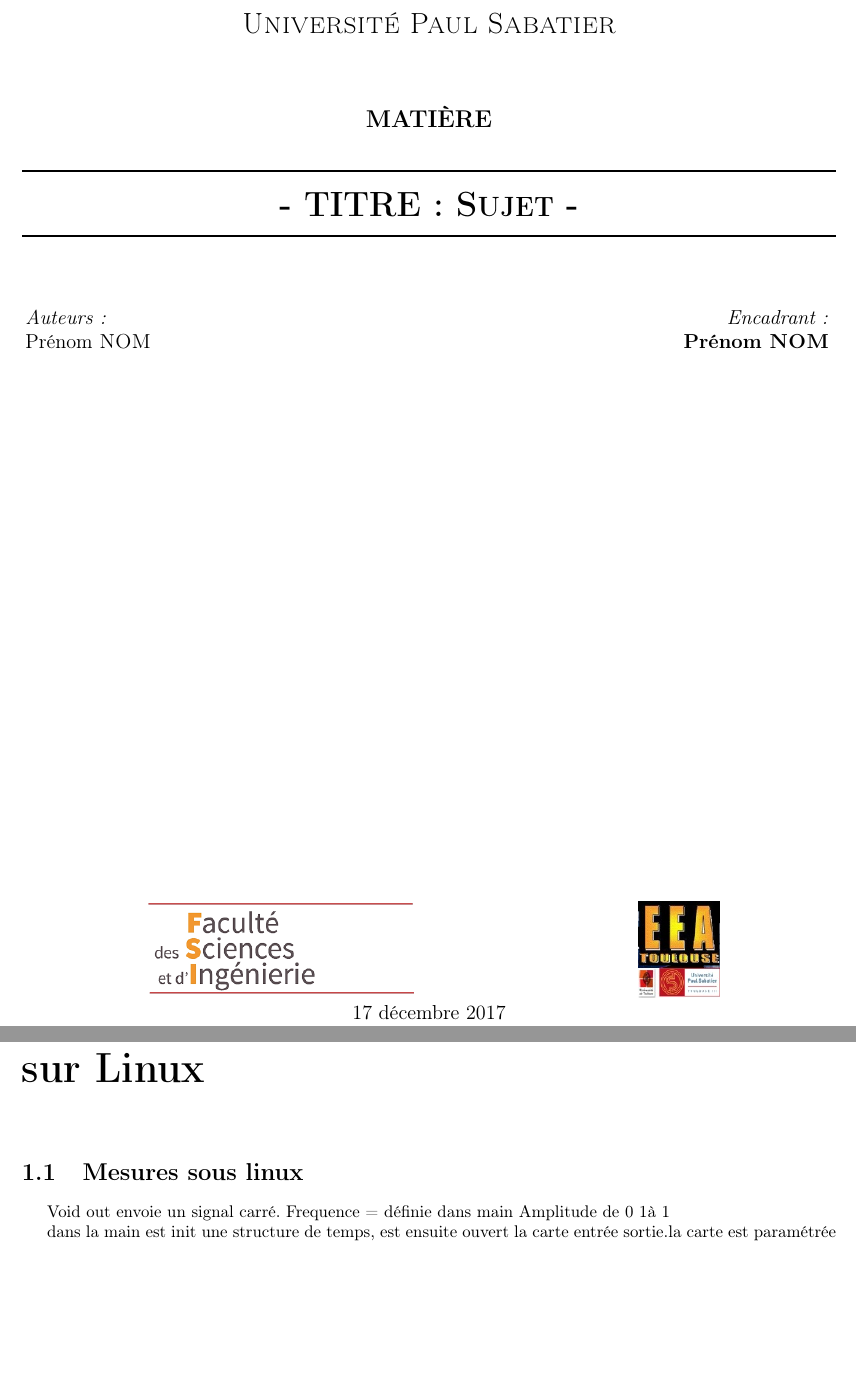
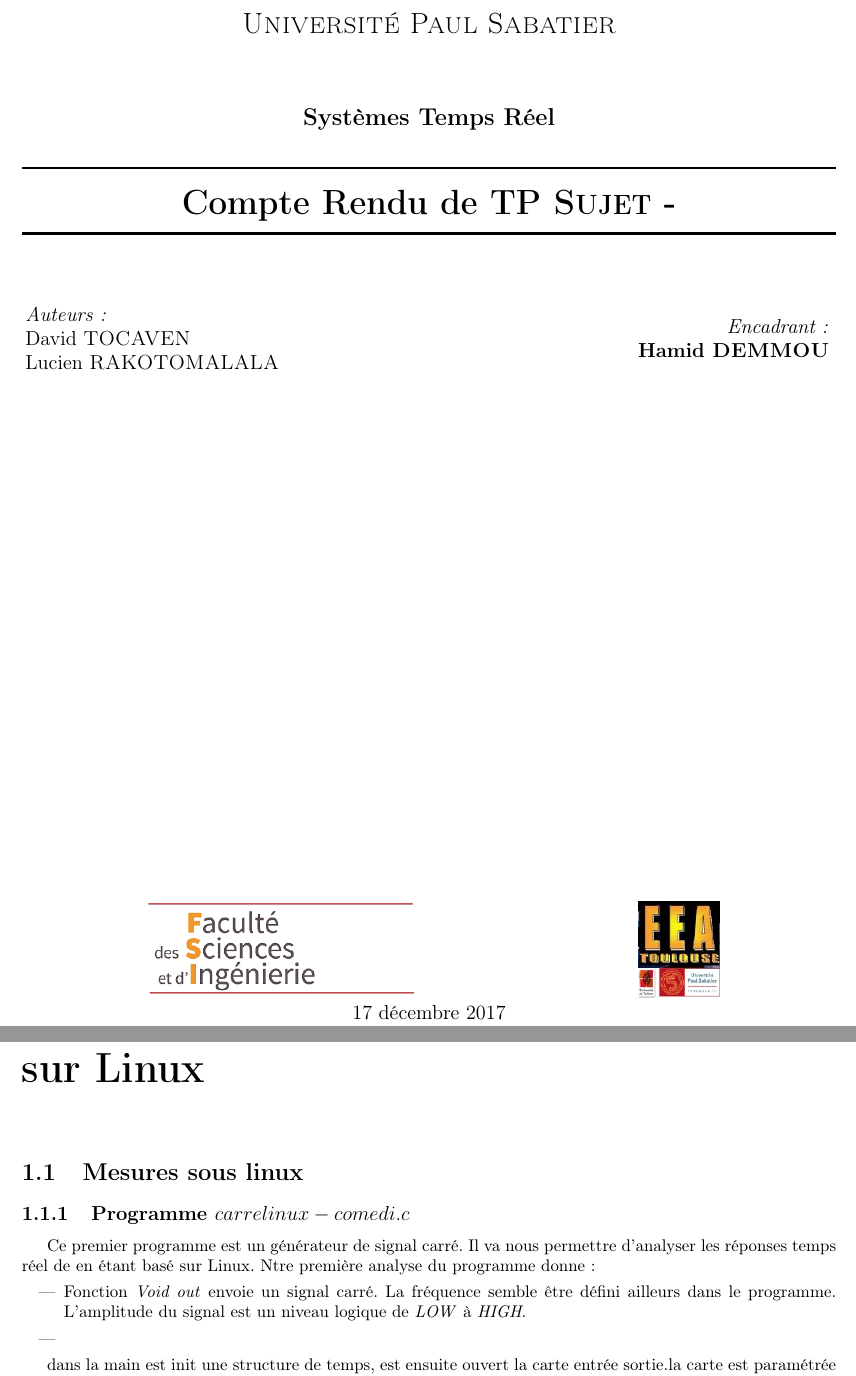
Before and after one commit to lucienRakotomalala/TP-RTAI, a LaTeX document (Rapport_TP/Rapport_TP/main.tex, which reads Rapport_TP/Rapport_TP/I/chap1.tex, Rapport_TP/Rapport_TP/page_de_garde/page_de_garde.tex): two parts of pages 1 and 5 of 11, joined at a grey line, cut so that both start at the same text, the shorter picture padded with empty space. Compiled offline with pdfLaTeX.

Commit message:
Init Rapport

```diff
--- a/Rapport_TP/Rapport_TP/I/chap1.tex
+++ b/Rapport_TP/Rapport_TP/I/chap1.tex
@@ -1,8 +1,11 @@
 \chapter{TP 1 : Iniiation a un OS temps Réel basé sur Linux}
 
 \section{Mesures sous linux}
-Void out envoie un signal carré. Frequence = définie dans main
-		Amplitude de 0 1à 1
+\subsection{Programme $carrelinux-comedi.c$}
+Ce premier programme est un générateur de signal carré. Il va nous permettre d'analyser les réponses temps réel de en étant basé sur Linux. Ntre première analyse du programme donne :\begin{itemize}
+\item Fonction \emph{Void out} envoie un signal carré. La fréquence semble être défini ailleurs dans le programme. L'amplitude du signal est un niveau logique de \emph{LOW} à \emph{HIGH}.
+\item
+\end{itemize}
 
 dans la main est init une structure de temps, est ensuite ouvert la carte entrée sortie.la carte est paramétrée en sortie sur les ports 0 et 1.
 ensuite, l'algorithme attend
--- a/Rapport_TP/Rapport_TP/main.tex
+++ b/Rapport_TP/Rapport_TP/main.tex
@@ -57,8 +57,8 @@
 
 \hypersetup{							% Information sur le document
 pdfauthor = { NOM },				% Auteurs
-pdftitle = {Matière - Titre - Sujet },		% Titre du document
-pdfsubject = {matière},		% Sujet
+pdftitle = {Systèmes Temps Réel},		% Titre du document
+pdfsubject = {Compte Rendu de TP},		% Sujet
 pdfkeywords = {},				% Mots-clefs
 pdfstartview={FitH}}					% ajuste la page à la largueur de l'écran
 %pdfcreator = {MikTeX},% Logiciel qui a crée le document
--- a/Rapport_TP/Rapport_TP/page_de_garde/page_de_garde.tex
+++ b/Rapport_TP/Rapport_TP/page_de_garde/page_de_garde.tex
@@ -12,27 +12,27 @@
 
 \textsc{\LARGE Université Paul Sabatier}\\[1.5cm]
 
-\textsc{\Large \bf MATIÈRE }\\[0.5cm]
+\textsc{\Large \bf Systèmes Temps Réel }\\[0.5cm]
 
 % Title
 \HRule \\[0.4cm]
 
-{\huge \bfseries  - TITRE : \textsc{Sujet} -}
+{\huge \bfseries  Compte Rendu de TP \textsc{Sujet} -}
 
 \HRule \\[1.5cm]
 
 % Author and supervisor
 \begin{minipage}{0.4\textwidth}
 \begin{flushleft} \large
-\emph{Auteurs:}\\
-%Prenom \textsc{Nom}\\
-Prénom \textsc{NOM}\\
+\emph{Auteurs: }\\
+David \textsc{TOCAVEN}\\
+Lucien \textsc{RAKOTOMALALA}\\
 \end{flushleft}
 \end{minipage}
 \begin{minipage}{0.58\textwidth}
 \begin{flushright} \large
 \emph{Encadrant:} \\
-\textbf{ Prénom \textsc{NOM}}
+\textbf{ Hamid  \textsc{DEMMOU}}
 \end{flushright}
 \end{minipage}
 \newline
```
Also changed, not shown: Rapport_TP/Rapport_TP/main.pdf, Rapport_TP/Rapport_TP/I/chap1.tex (3 more changed lines).
